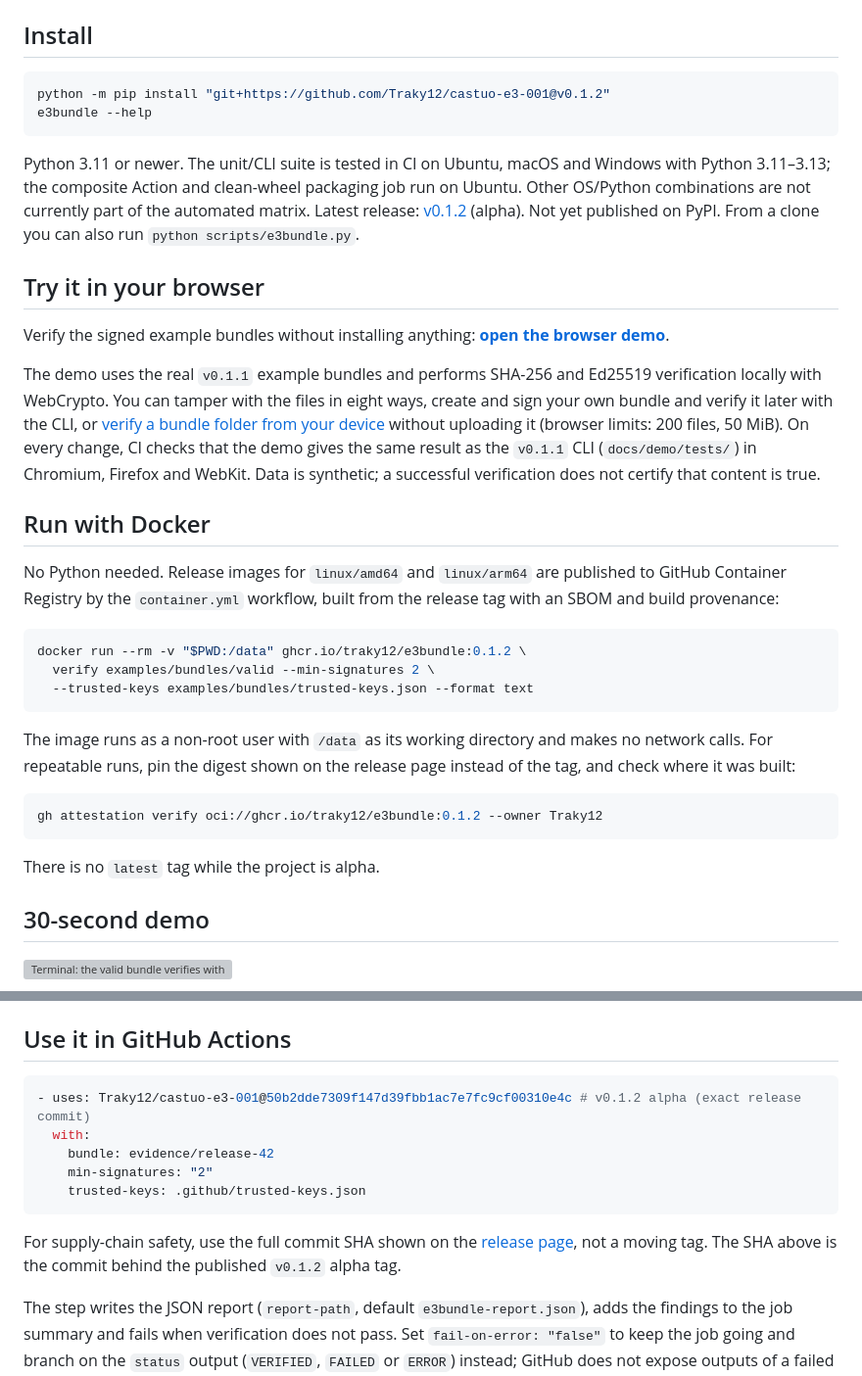
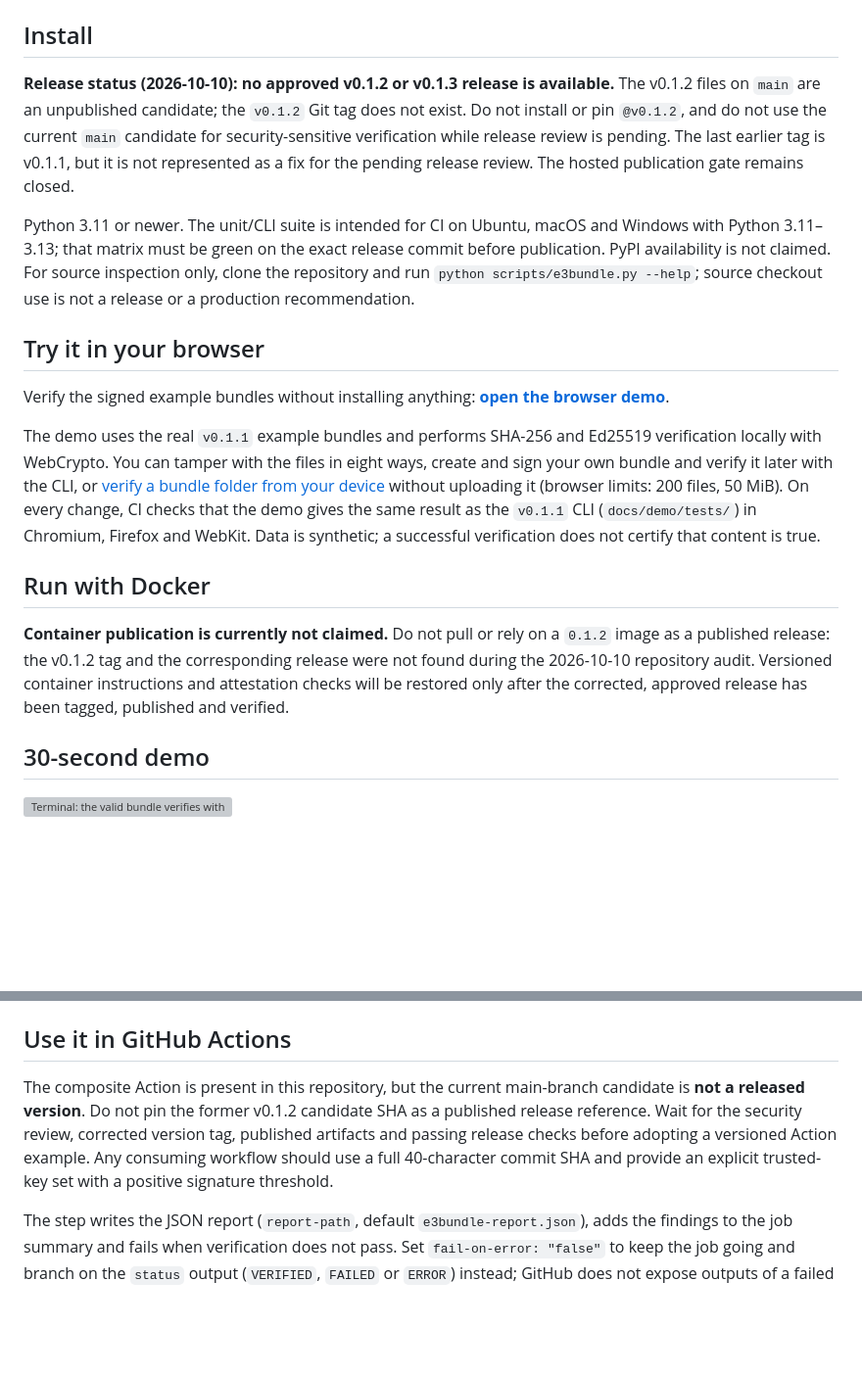
Before and after one commit to AFLAHAFI/castuo-e3-001, a Markdown page: README.md, 2 parts joined by grey strips. Shown at 98% size. Rendered like a GitHub page; blank space fills up the shorter version; grey boxes are pictures that could not be loaded.

Commit message:
docs(release): withdraw unpublished v0.1.2 claims
Correct the public release ledger: retain v0.1.2 as an unreleased candidate until the reviewed fix, tag and publication checks are complete. No tag, package or container is created.

````diff
--- a/README.md
+++ b/README.md
@@ -17,12 +17,9 @@ Test reports, datasets, audit exports and lab results are often shared as plain
 
 ## Install
 
-```bash
-python -m pip install "git+https://github.com/Traky12/castuo-e3-001@v0.1.2"
-e3bundle --help
-```
+**Release status (2026-10-10): no approved v0.1.2 or v0.1.3 release is available.** The v0.1.2 files on `main` are an unpublished candidate; the `v0.1.2` Git tag does not exist. Do not install or pin `@v0.1.2`, and do not use the current `main` candidate for security-sensitive verification while release review is pending. The last earlier tag is v0.1.1, but it is not represented as a fix for the pending release review. The hosted publication gate remains closed.
 
-Python 3.11 or newer. The unit/CLI suite is tested in CI on Ubuntu, macOS and Windows with Python 3.11–3.13; the composite Action and clean-wheel packaging job run on Ubuntu. Other OS/Python combinations are not currently part of the automated matrix. Latest release: [v0.1.2](https://github.com/Traky12/castuo-e3-001/releases/tag/v0.1.2) (alpha). Not yet published on PyPI. From a clone you can also run `python scripts/e3bundle.py`.
+Python 3.11 or newer. The unit/CLI suite is intended for CI on Ubuntu, macOS and Windows with Python 3.11–3.13; that matrix must be green on the exact release commit before publication. PyPI availability is not claimed. For source inspection only, clone the repository and run `python scripts/e3bundle.py --help`; source checkout use is not a release or a production recommendation.
 
 ## Try it in your browser
 
@@ -32,21 +29,7 @@ The demo uses the real `v0.1.1` example bundles and performs SHA-256 and Ed25519
 
 ## Run with Docker
 
-No Python needed. Release images for `linux/amd64` and `linux/arm64` are published to GitHub Container Registry by the `container.yml` workflow, built from the release tag with an SBOM and build provenance:
-
-```bash
-docker run --rm -v "$PWD:/data" ghcr.io/traky12/e3bundle:0.1.2 \
-  verify examples/bundles/valid --min-signatures 2 \
-  --trusted-keys examples/bundles/trusted-keys.json --format text
-```
-
-The image runs as a non-root user with `/data` as its working directory and makes no network calls. For repeatable runs, pin the digest shown on the release page instead of the tag, and check where it was built:
-
-```bash
-gh attestation verify oci://ghcr.io/traky12/e3bundle:0.1.2 --owner Traky12
-```
-
-There is no `latest` tag while the project is alpha.
+**Container publication is currently not claimed.** Do not pull or rely on a `0.1.2` image as a published release: the v0.1.2 tag and the corresponding release were not found during the 2026-10-10 repository audit. Versioned container instructions and attestation checks will be restored only after the corrected, approved release has been tagged, published and verified.
 
 ## 30-second demo
 
@@ -108,15 +91,7 @@ What `verify` detects: modified, missing and undeclared files; path traversal an
 
 ## Use it in GitHub Actions
 
-```yaml
-- uses: Traky12/castuo-e3-001@50b2dde7309f147d39fbb1ac7e7fc9cf00310e4c # v0.1.2 alpha (exact release commit)
-  with:
-    bundle: evidence/release-42
-    min-signatures: "2"
-    trusted-keys: .github/trusted-keys.json
-```
-
-For supply-chain safety, use the full commit SHA shown on the [release page](https://github.com/Traky12/castuo-e3-001/releases), not a moving tag. The SHA above is the commit behind the published `v0.1.2` alpha tag.
+The composite Action is present in this repository, but the current main-branch candidate is **not a released version**. Do not pin the former v0.1.2 candidate SHA as a published release reference. Wait for the security review, corrected version tag, published artifacts and passing release checks before adopting a versioned Action example. Any consuming workflow should use a full 40-character commit SHA and provide an explicit trusted-key set with a positive signature threshold.
 
 The step writes the JSON report (`report-path`, default `e3bundle-report.json`), adds the findings to the job summary and fails when verification does not pass. Set `fail-on-error: "false"` to keep the job going and branch on the `status` output (`VERIFIED`, `FAILED` or `ERROR`) instead; GitHub does not expose outputs of a failed step.
 
````
Also changed, not shown: CHANGELOG.md (+4 -3 lines).
